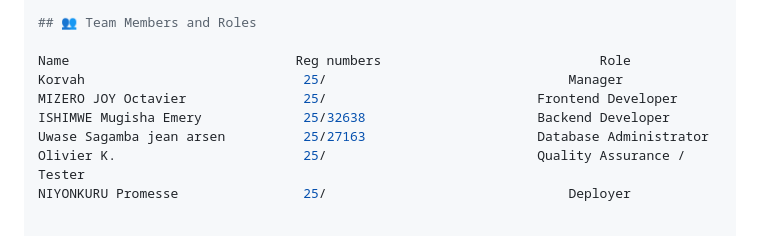
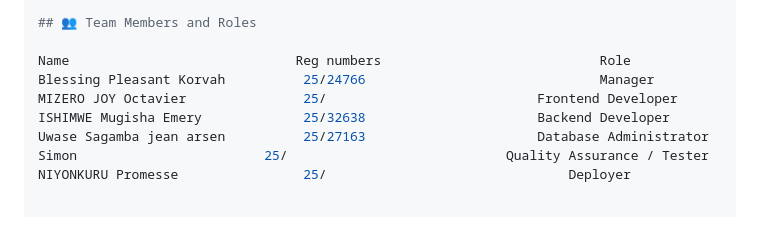
Before and after one commit to Mugishaemery/adv_web_ass2_group_4_II_C, a Markdown page: README.md, the part around the change. Rendered like a GitHub page.

```diff
--- a/README.md
+++ b/README.md
@@ -189,11 +189,11 @@ http://localhost/umuganda-mvc/
 ## 👥 Team Members and Roles
 
 Name                             Reg numbers                         	Role
-Korvah                            25/                         	    Manager
+Blessing Pleasant Korvah          25/24766                         	    Manager
 MIZERO JOY Octavier               25/                          	Frontend Developer
 ISHIMWE Mugisha Emery             25/32638                      Backend Developer
 Uwase Sagamba jean arsen          25/27163                      Database Administrator
-Olivier K.                        25/                          	Quality Assurance / Tester
+Simon                        25/                          	Quality Assurance / Tester
 NIYONKURU Promesse                25/                               Deployer
 
 
```
